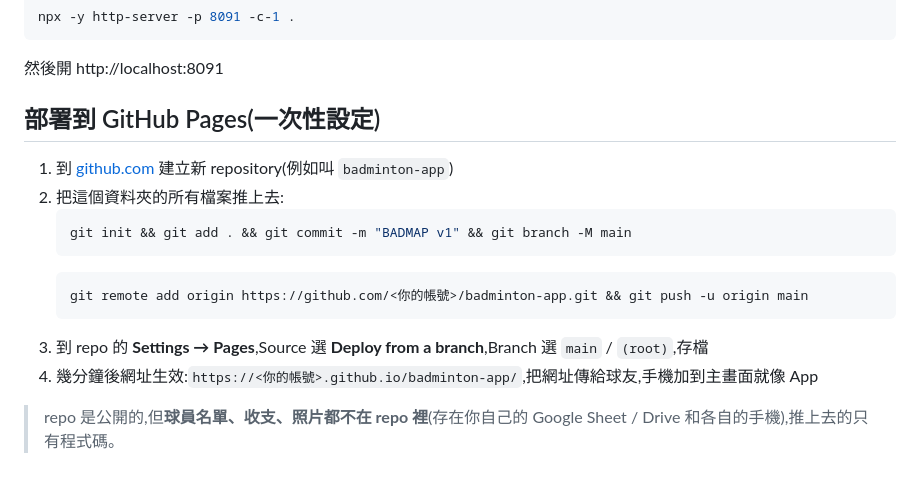
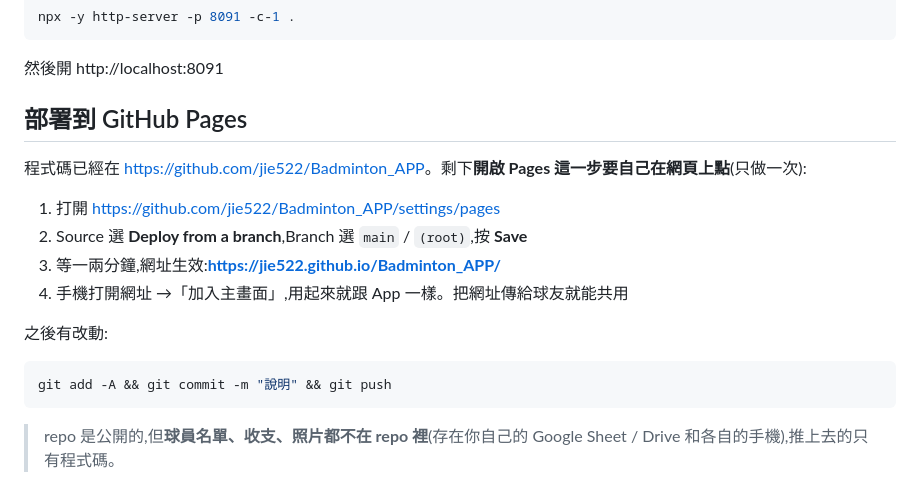
Before and after one commit to jie522/Badminton_APP, a Markdown page: README.md, the part around the change. Drawn GitHub-style.

Commit message:
README:補上實際 repo 與 GitHub Pages 網址
Co-Authored-By: Claude Opus 5 <noreply@anthropic.com>

````diff
--- a/README.md
+++ b/README.md
@@ -31,18 +31,20 @@ npx -y http-server -p 8091 -c-1 .
 
 然後開 http://localhost:8091
 
-## 部署到 GitHub Pages(一次性設定)
+## 部署到 GitHub Pages
 
-1. 到 [github.com](https://github.com) 建立新 repository(例如叫 `badminton-app`)
-2. 把這個資料夾的所有檔案推上去:
-   ```bash
-   git init && git add . && git commit -m "BADMAP v1" && git branch -M main
-   ```
-   ```bash
-   git remote add origin https://github.com/<你的帳號>/badminton-app.git && git push -u origin main
-   ```
-3. 到 repo 的 **Settings → Pages**,Source 選 **Deploy from a branch**,Branch 選 `main` / `(root)`,存檔
-4. 幾分鐘後網址生效:`https://<你的帳號>.github.io/badminton-app/`,把網址傳給球友,手機加到主畫面就像 App
+程式碼已經在 <https://github.com/jie522/Badminton_APP>。剩下**開啟 Pages 這一步要自己在網頁上點**(只做一次):
+
+1. 打開 <https://github.com/jie522/Badminton_APP/settings/pages>
+2. Source 選 **Deploy from a branch**,Branch 選 `main` / `(root)`,按 **Save**
+3. 等一兩分鐘,網址生效:**<https://jie522.github.io/Badminton_APP/>**
+4. 手機打開網址 →「加入主畫面」,用起來就跟 App 一樣。把網址傳給球友就能共用
+
+之後有改動:
+
+```bash
+git add -A && git commit -m "說明" && git push
+```
 
 > repo 是公開的,但**球員名單、收支、照片都不在 repo 裡**(存在你自己的 Google Sheet / Drive 和各自的手機),推上去的只有程式碼。
 
````
